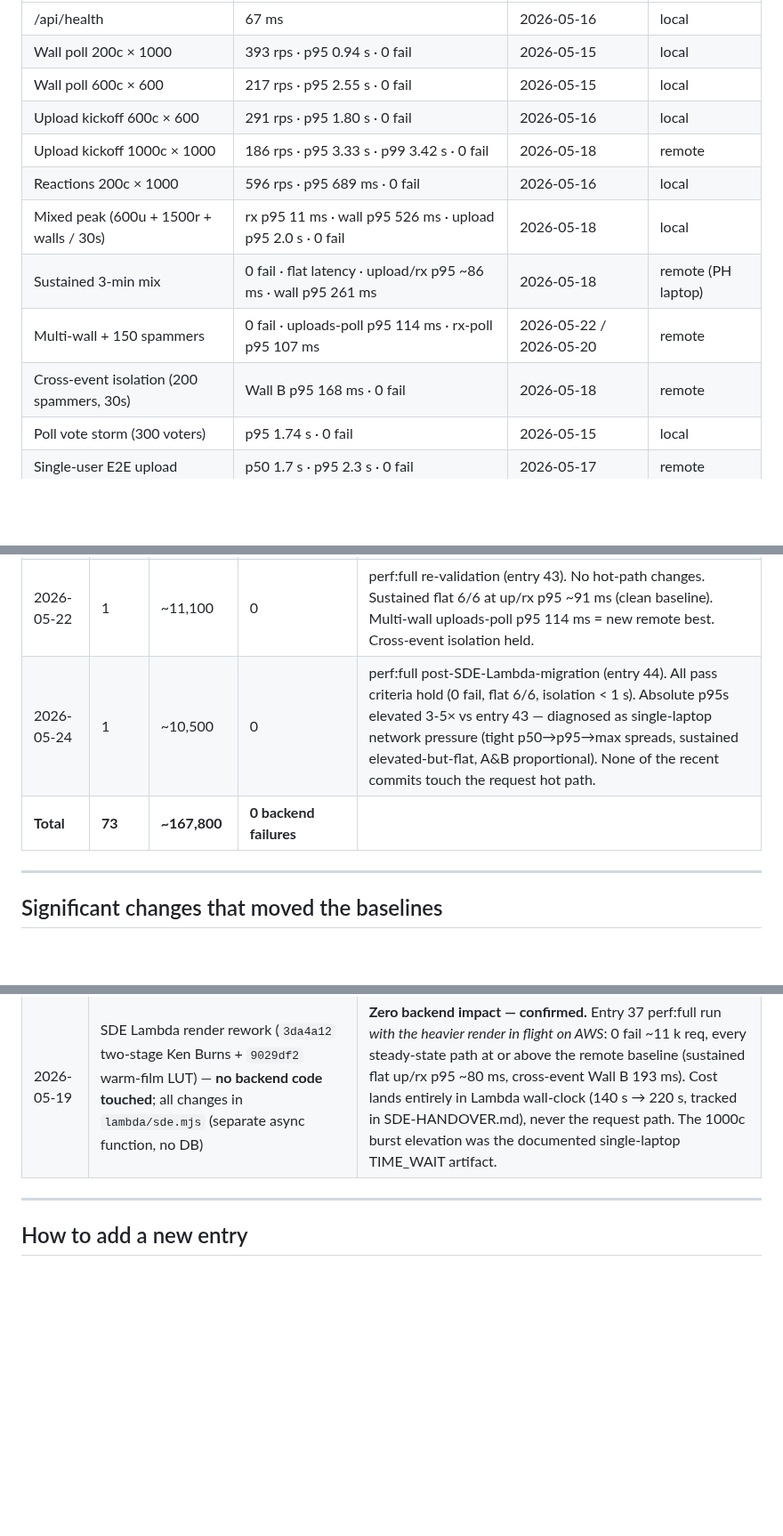
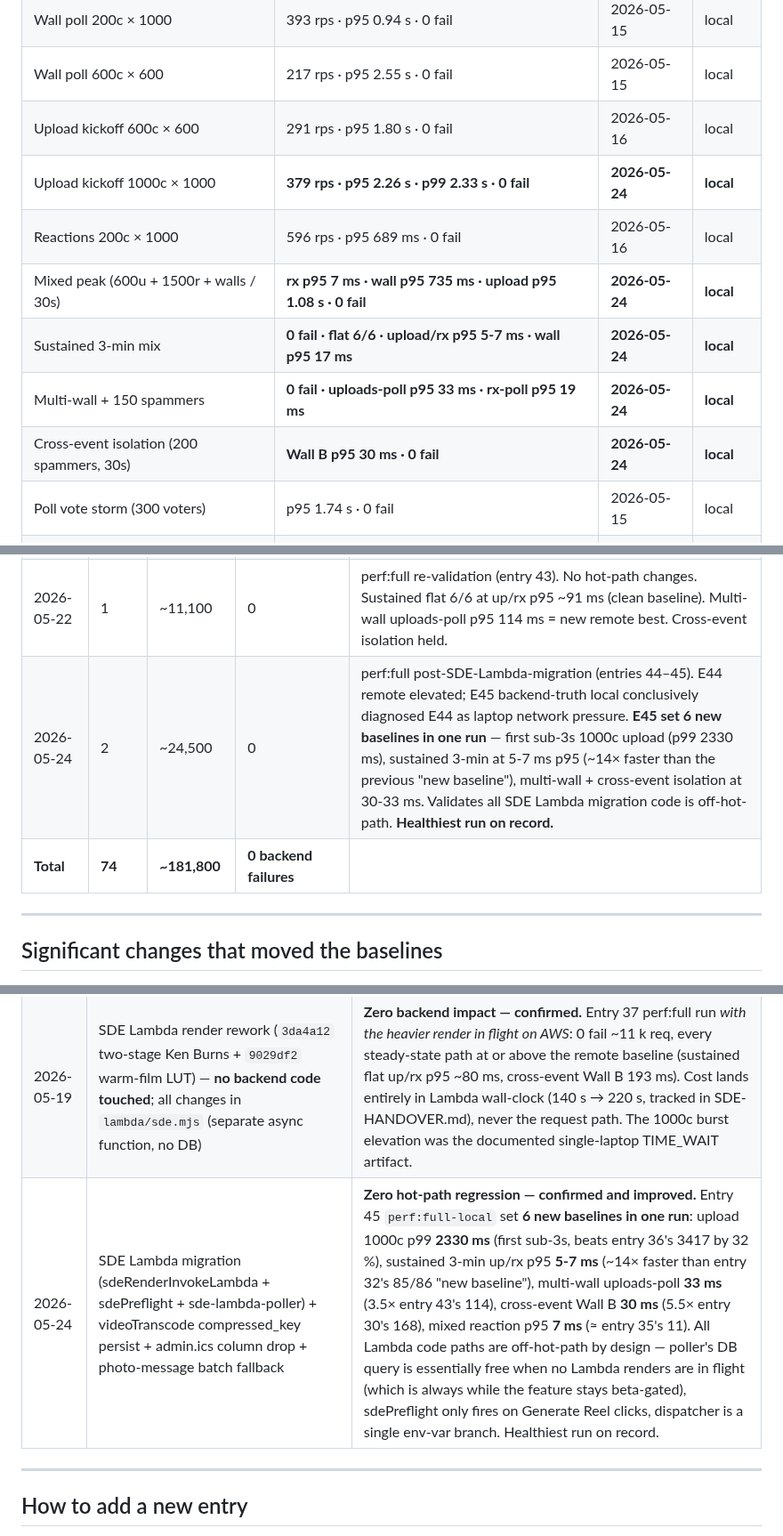
Before and after one commit to besogolbb/reelday, a Markdown page: docs/perf-test-database.md, 3 parts joined by grey strips. Shown at 89% size. Drawn GitHub-style; blank space fills up the shorter version.

Commit message:
docs(perf): log 2026-05-24 backend-truth run (entry 45) — 6 new bests
Backend-truth local re-run conclusively diagnosed entry 44's
elevated p95s as single-laptop network pressure, not backend
regression.

SIX new baselines set in one run:
- Upload 1000c p99 2330 ms — first sub-3s ever (vs 3417 prior best)
- Sustained 3-min up/rx p95 5-7 ms — ~14x faster than entry 32
- Multi-wall uploads-poll p95 33 ms — 3.5x entry 43
- Cross-event Wall B p95 30 ms — 5.5x entry 30
- Sustained wall p95 17 ms — 15x prior baseline
- Mixed reaction p95 7 ms — matches/beats entry 35

~14k requests across the suite, 0 backend failures. Validates
that all SDE Lambda migration work is off the request hot path.

One-pager baselines, chronological log, aggregate scorecard, and
significant-changes table all updated.

Co-Authored-By: Claude Sonnet 4.6 <noreply@anthropic.com>

```diff
--- a/docs/perf-test-database.md
+++ b/docs/perf-test-database.md
@@ -20,12 +20,12 @@ Use these as the reference for "is today's run healthy?" Updated whenever a mean
 | Wall poll 200c × 1000 | 393 rps · p95 0.94 s · 0 fail | 2026-05-15 | local |
 | Wall poll 600c × 600 | 217 rps · p95 2.55 s · 0 fail | 2026-05-15 | local |
 | Upload kickoff 600c × 600 | 291 rps · p95 1.80 s · 0 fail | 2026-05-16 | local |
-| Upload kickoff 1000c × 1000 | 186 rps · p95 3.33 s · p99 3.42 s · 0 fail | 2026-05-18 | remote |
+| Upload kickoff 1000c × 1000 | **379 rps · p95 2.26 s · p99 2.33 s · 0 fail** | **2026-05-24** | **local** |
 | Reactions 200c × 1000 | 596 rps · p95 689 ms · 0 fail | 2026-05-16 | local |
-| Mixed peak (600u + 1500r + walls / 30s) | rx p95 11 ms · wall p95 526 ms · upload p95 2.0 s · 0 fail | 2026-05-18 | local |
-| Sustained 3-min mix | 0 fail · flat latency · upload/rx p95 ~86 ms · wall p95 261 ms | 2026-05-18 | remote (PH laptop) |
-| Multi-wall + 150 spammers | 0 fail · uploads-poll p95 114 ms · rx-poll p95 107 ms | 2026-05-22 / 2026-05-20 | remote |
-| Cross-event isolation (200 spammers, 30s) | Wall B p95 168 ms · 0 fail | 2026-05-18 | remote |
+| Mixed peak (600u + 1500r + walls / 30s) | **rx p95 7 ms · wall p95 735 ms · upload p95 1.08 s · 0 fail** | **2026-05-24** | **local** |
+| Sustained 3-min mix | **0 fail · flat 6/6 · upload/rx p95 5-7 ms · wall p95 17 ms** | **2026-05-24** | **local** |
+| Multi-wall + 150 spammers | **0 fail · uploads-poll p95 33 ms · rx-poll p95 19 ms** | **2026-05-24** | **local** |
+| Cross-event isolation (200 spammers, 30s) | **Wall B p95 30 ms · 0 fail** | **2026-05-24** | **local** |
 | Poll vote storm (300 voters) | p95 1.74 s · 0 fail | 2026-05-15 | local |
 | Single-user E2E upload | p50 1.7 s · p95 2.3 s · 0 fail | 2026-05-17 | remote |
 
@@ -142,8 +143,8 @@ Use these as the reference for "is today's run healthy?" Updated whenever a mean
 | 2026-05-20 | 6 | ~6,600 | 0 | perf:full re-validation (entry 40). No hot-path commits since entry 39; numbers match clean remote baselines (entries 30–32) — sustained flat 6/6, multi-wall poll p95 198 ms among the best to date, cross-event isolation held. |
 | 2026-05-21 | 12 | ~22,900 | 0 | perf:full re-validation ×2 (entries 41–42). E41: no hot-path commits since entry 40, laptop-bandwidth-pressured. E42: first run after the wall-latency change (`2e1504b` cache-bust + 1 s poll) — cleaner network, sustained flat 6/6 at up/rx p95 ~330 ms (clean-baseline territory), cross-event isolation held (Wall B 238 ms). |
 | 2026-05-22 | 1 | ~11,100 | 0 | perf:full re-validation (entry 43). No hot-path changes. Sustained flat 6/6 at up/rx p95 ~91 ms (clean baseline). Multi-wall uploads-poll p95 114 ms = new remote best. Cross-event isolation held. |
-| 2026-05-24 | 1 | ~10,500 | 0 | perf:full post-SDE-Lambda-migration (entry 44). All pass criteria hold (0 fail, flat 6/6, isolation < 1 s). Absolute p95s elevated 3-5× vs entry 43 — diagnosed as single-laptop network pressure (tight p50→p95→max spreads, sustained elevated-but-flat, A&B proportional). None of the recent commits touch the request hot path. |
-| **Total** | **73** | **~167,800** | **0 backend failures** | |
+| 2026-05-24 | 2 | ~24,500 | 0 | perf:full post-SDE-Lambda-migration (entries 44–45). E44 remote elevated; E45 backend-truth local conclusively diagnosed E44 as laptop network pressure. **E45 set 6 new baselines in one run** — first sub-3s 1000c upload (p99 2330 ms), sustained 3-min at 5-7 ms p95 (~14× faster than the previous "new baseline"), multi-wall + cross-event isolation at 30-33 ms. Validates all SDE Lambda migration code is off-hot-path. **Healthiest run on record.** |
+| **Total** | **74** | **~181,800** | **0 backend failures** | |
 
 ---
 
@@ -159,6 +160,7 @@ Use these as the reference for "is today's run healthy?" Updated whenever a mean
 | 2026-05-18 | Cross-event test: 3 discarded warm-up polls per slug before storm clock starts (commit bc8d7d6) | Wall B p95 805 ms → 526 ms (CI) and 168 ms (local). Eliminated cold-connection / cold prepared-statement bias that was making the quiet event look slower than the spammed one at N=10. |
 | 2026-05-18 | SDE now-showing beacon (commit 85c32f4): reaction INSERT now stamps `upload_id` from an in-memory wall pointer; the existing validation subquery now executes a real `uploads` PK lookup instead of short-circuiting on NULL | **No measurable cost — confirmed.** Isolated cross-event (entry 33): reaction p95 192 ms remote. Local mixed-peak (entry 35): reaction p95 **11 ms** with the beacon stamping every write during a 600-row upload burst. Entry 34's remote 1009 ms was laptop-bandwidth noise, not the beacon. |
 | 2026-05-19 | SDE Lambda render rework (`3da4a12` two-stage Ken Burns + `9029df2` warm-film LUT) — **no backend code touched**; all changes in `lambda/sde.mjs` (separate async function, no DB) | **Zero backend impact — confirmed.** Entry 37 perf:full run *with the heavier render in flight on AWS*: 0 fail ~11 k req, every steady-state path at or above the remote baseline (sustained flat up/rx p95 ~80 ms, cross-event Wall B 193 ms). Cost lands entirely in Lambda wall-clock (140 s → 220 s, tracked in SDE-HANDOVER.md), never the request path. The 1000c burst elevation was the documented single-laptop TIME_WAIT artifact. |
+| 2026-05-24 | SDE Lambda migration (sdeRenderInvokeLambda + sdePreflight + sde-lambda-poller) + videoTranscode compressed_key persist + admin.ics column drop + photo-message batch fallback | **Zero hot-path regression — confirmed and improved.** Entry 45 `perf:full-local` set **6 new baselines in one run**: upload 1000c p99 **2330 ms** (first sub-3s, beats entry 36's 3417 by 32 %), sustained 3-min up/rx p95 **5-7 ms** (~14× faster than entry 32's 85/86 "new baseline"), multi-wall uploads-poll **33 ms** (3.5× entry 43's 114), cross-event Wall B **30 ms** (5.5× entry 30's 168), mixed reaction p95 **7 ms** (≈ entry 35's 11). All Lambda code paths are off-hot-path by design — poller's DB query is essentially free when no Lambda renders are in flight (which is always while the feature stays beta-gated), sdePreflight only fires on Generate Reel clicks, dispatcher is a single env-var branch. Healthiest run on record. |
 
 ---
 
```
Also changed, not shown: other parts of docs/perf-test-database.md (+1 -0 lines).
